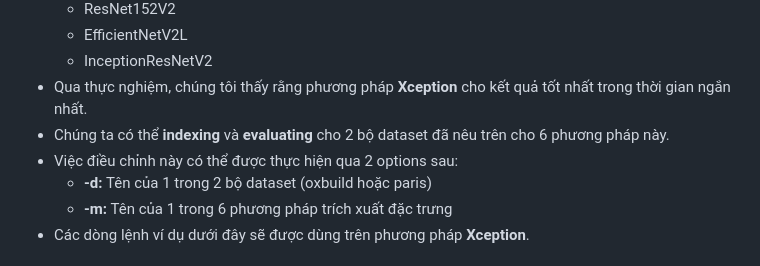
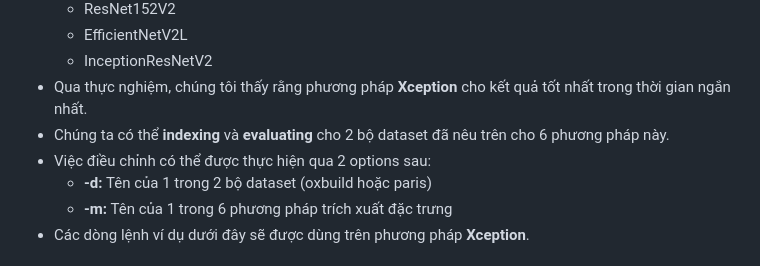
Before and after one commit to pahopu/CS336_ImageSearch_Project2, a Markdown page: README.md, the part around the change. GitHub-like rendering.

```diff
--- a/README.md
+++ b/README.md
@@ -140,7 +140,7 @@ Trước hết, chúng ta phải điền [form](https://docs.google.com/forms/d/
   * InceptionResNetV2
 * Qua thực nghiệm, chúng tôi thấy rằng phương pháp **Xception** cho kết quả tốt nhất trong thời gian ngắn nhất.
 * Chúng ta có thể **indexing** và **evaluating** cho 2 bộ dataset đã nêu trên cho 6 phương pháp này.
-* Việc điều chỉnh này có thể được thực hiện qua 2 options sau:
+* Việc điều chỉnh có thể được thực hiện qua 2 options sau:
   * **-d:** Tên của 1 trong 2 bộ dataset (oxbuild hoặc paris)
   * **-m:** Tên của 1 trong 6 phương pháp trích xuất đặc trưng
 * Các dòng lệnh ví dụ dưới đây sẽ được dùng trên phương pháp **Xception**.
```
